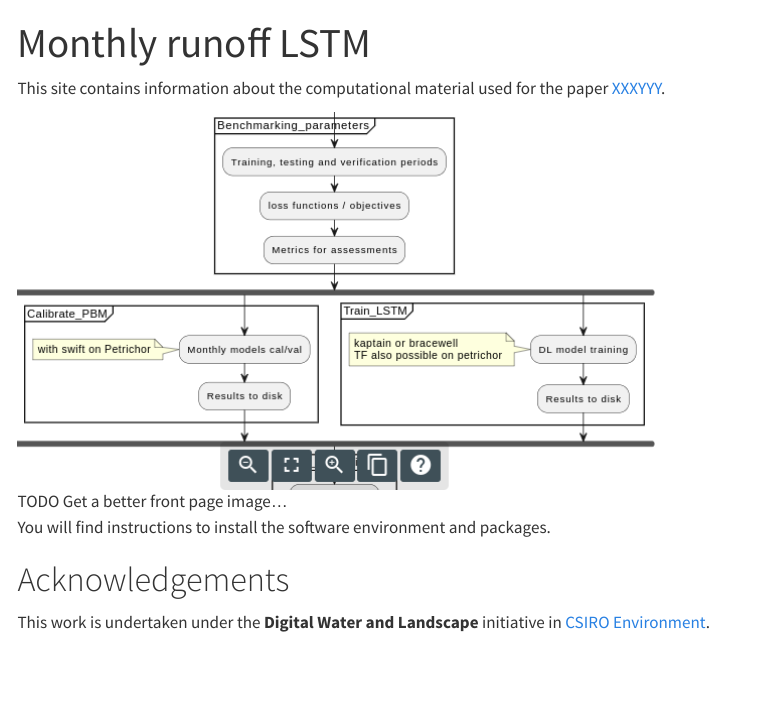
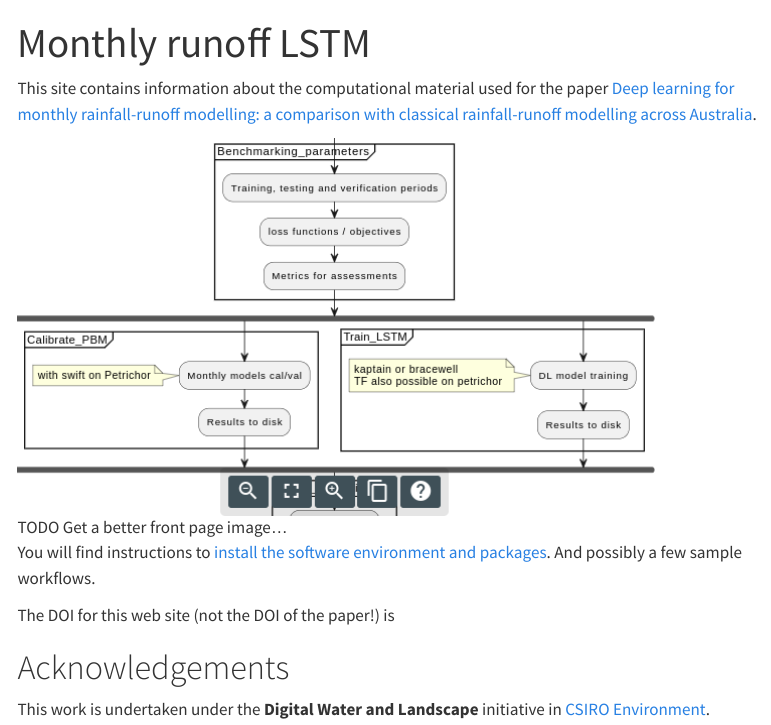
Before and after one commit to csiro-hydroinformatics/monthly-lstm-runoff, a Quarto document (index.qmd): the page in a window 1100 px wide, from its top. Rendered offline with R 4.5, knitr and Pandoc in place of Quarto, with nearby package versions; menus at the side of the page are left out; badge pictures from the web are left out.

Commit message:
Add a newly minted DOI for this site

```diff
--- a/index.qmd
+++ b/index.qmd
@@ -2,11 +2,13 @@
 title: "Monthly runoff LSTM"
 ---
 
-This site contains information about the computational material used for the paper [XXXYYY](https://doi.org).
+This site contains information about the computational material used for the paper [Deep learning for monthly rainfall-runoff modelling: a comparison with classical rainfall-runoff modelling across Australia](https://doi.org).
 
 ![TODO Get a better front page image...](./img/front-page-img.png)
 
-You will find instructions to install the software environment and packages.
+You will find instructions to [install the software environment and packages](./getting-set-up.qmd). And possibly a few sample workflows.
+
+The DOI for this web site (not the DOI of the paper!) is [![DOI](https://zenodo.org/badge/630693716.svg)](https://zenodo.org/badge/latestdoi/630693716)
 
 # Acknowledgements
 
```
Also changed, not shown: README.md.
